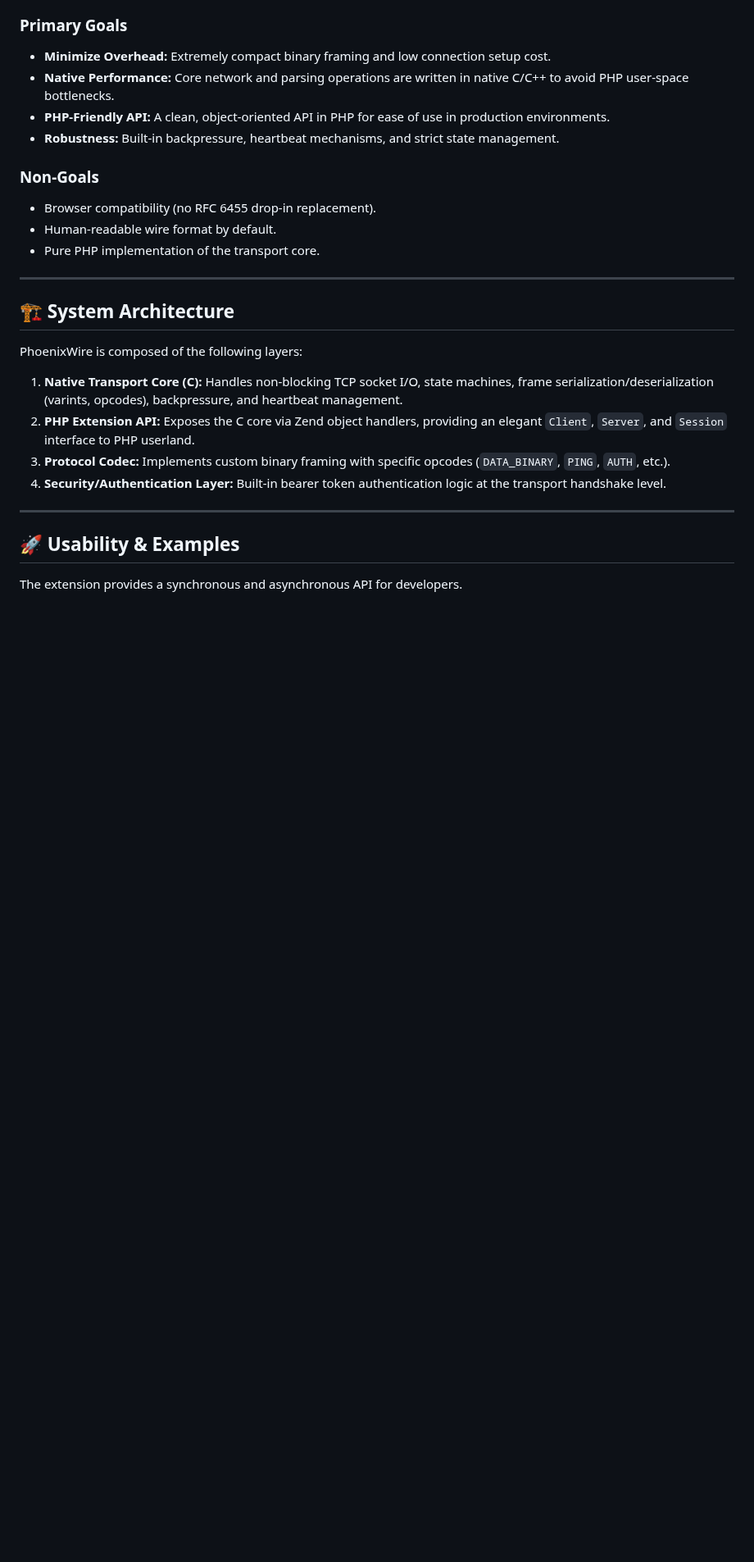
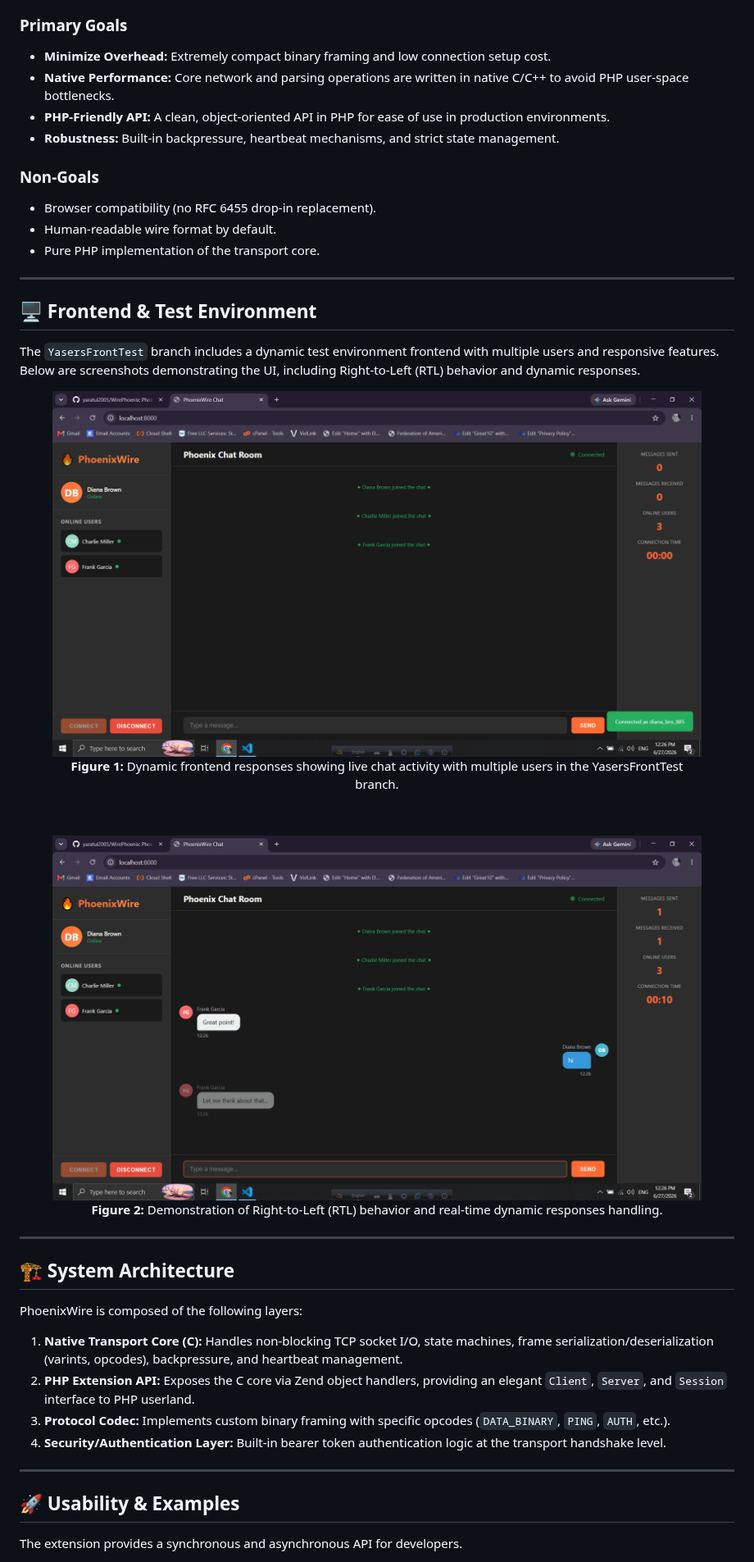
Before and after one commit to yaratul2005/WirePhoenix, a Markdown page: README.md, the part around one of its changes. Shown at 82% size. Drawn GitHub-style; pictures changed too: assets/Screenshot (94).png (added), assets/Screenshot (95).png (added); blank space fills up the shorter version.

```diff
--- a/README.md
+++ b/README.md
@@ -28,6 +37,25 @@ PhoenixWire bridges the gap between raw TCP sockets and heavyweight application
 - Browser compatibility (no RFC 6455 drop-in replacement).
 - Human-readable wire format by default.
 - Pure PHP implementation of the transport core.
+
+---
+
+
+## 🖥️ Frontend & Test Environment
+
+The `YasersFrontTest` branch includes a dynamic test environment frontend with multiple users and responsive features. Below are screenshots demonstrating the UI, including Right-to-Left (RTL) behavior and dynamic responses.
+
+<div align="center">
+  <figure>
+    <img src="assets/Screenshot (94).png" alt="Frontend Test Environment - Main UI" width="800" />
+    <figcaption><b>Figure 1:</b> Dynamic frontend responses showing live chat activity with multiple users in the YasersFrontTest branch.</figcaption>
+  </figure>
+  <br>
+  <figure>
+    <img src="assets/Screenshot (95).png" alt="Frontend Test Environment - RTL and Dynamic Responses" width="800" />
+    <figcaption><b>Figure 2:</b> Demonstration of Right-to-Left (RTL) behavior and real-time dynamic responses handling.</figcaption>
+  </figure>
+</div>
 
 ---
 
```
Also changed, not shown: other parts of README.md (+9 -0 lines), work.md (+4 -0 lines).
